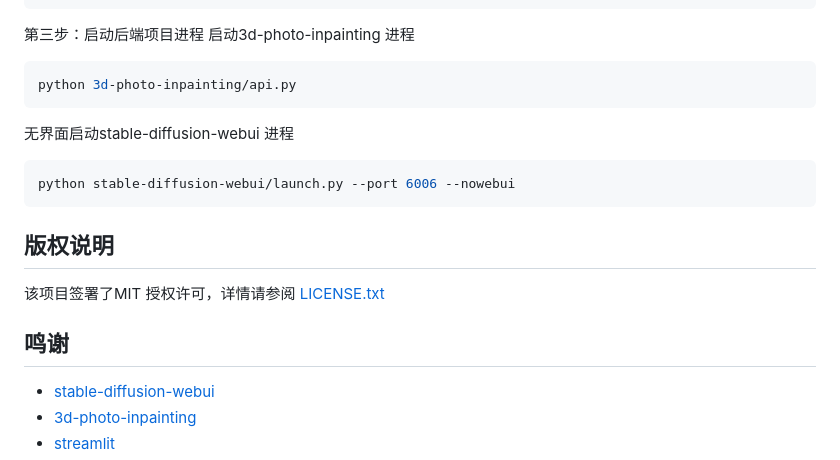
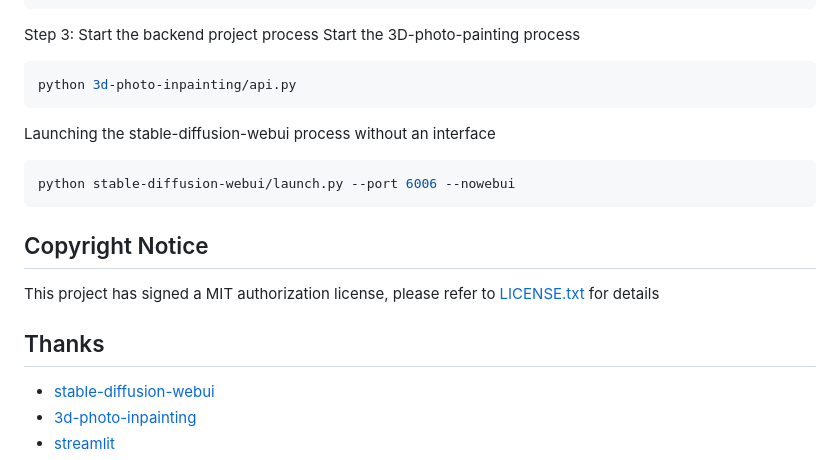
Before and after one commit to YinBo0927/AI_interior_decoration_design_assistant, a Markdown page: README.md, the part around the change printed below. Rendered like a GitHub page.

````diff
--- a/README.md
+++ b/README.md
@@ -120,21 +120,21 @@ wget https://huggingface.co/comfyanonymous/ControlNet-v1-1_fp16_safetensors/reso
 wget https://huggingface.co/comfyanonymous/ControlNet-v1-1_fp16_safetensors/resolve/main/control_v11f1p_sd15_depth_fp16.safetensors?download=true
 cd ../../..
 ```
-第三步：启动后端项目进程
-启动3d-photo-inpainting 进程
+Step 3: Start the backend project process
+Start the 3D-photo-painting process
 ```sh
 python 3d-photo-inpainting/api.py
 ```
-无界面启动stable-diffusion-webui 进程
+Launching the stable-diffusion-webui process without an interface
 ```sh
 python stable-diffusion-webui/launch.py --port 6006 --nowebui
 ```
 
-## 版权说明
+## Copyright Notice
 
-该项目签署了MIT 授权许可，详情请参阅 [LICENSE.txt](https://github.com/shaojintian/Best_README_template/blob/master/LICENSE.txt)
+This project has signed a MIT authorization license, please refer to  [LICENSE.txt](https://github.com/YinBo0927/AI_interior_decoration_design_assistant/LICENSE.txt) for details
 
-## 鸣谢
+## Thanks
 
 
 - [stable-diffusion-webui](https://github.com/AUTOMATIC1111/stable-diffusion-webui.git)
````
Also changed, not shown: other parts of README.md (+34 -34 lines).
